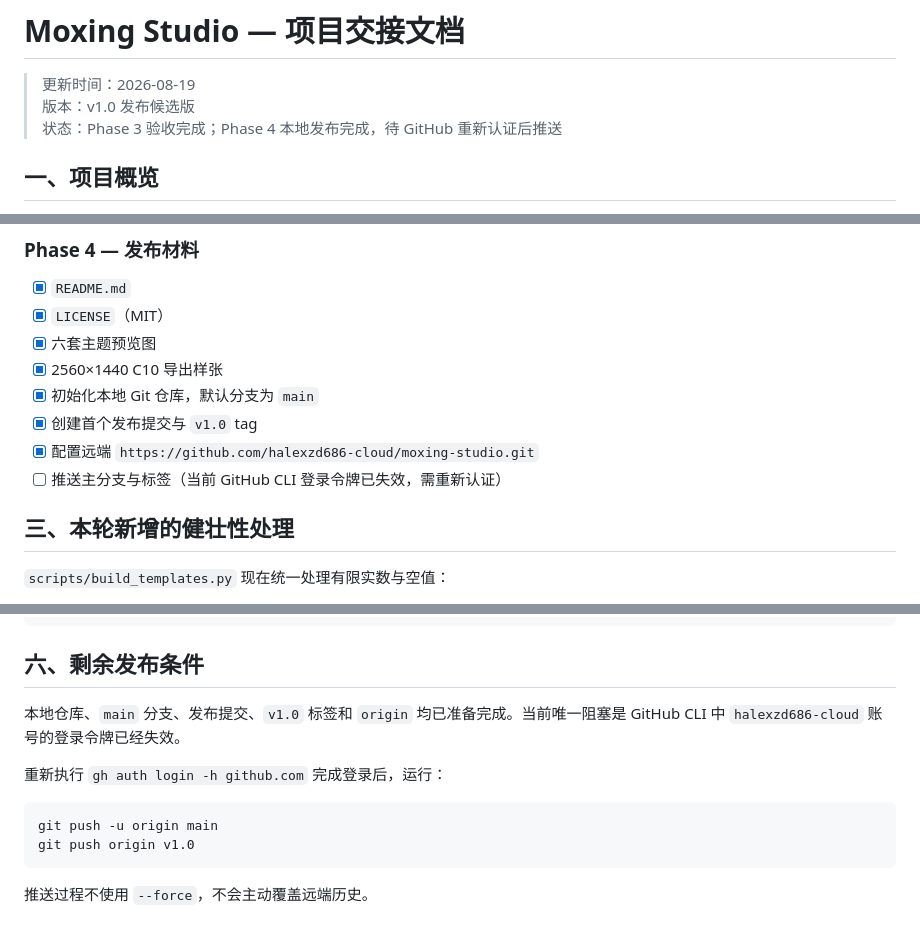
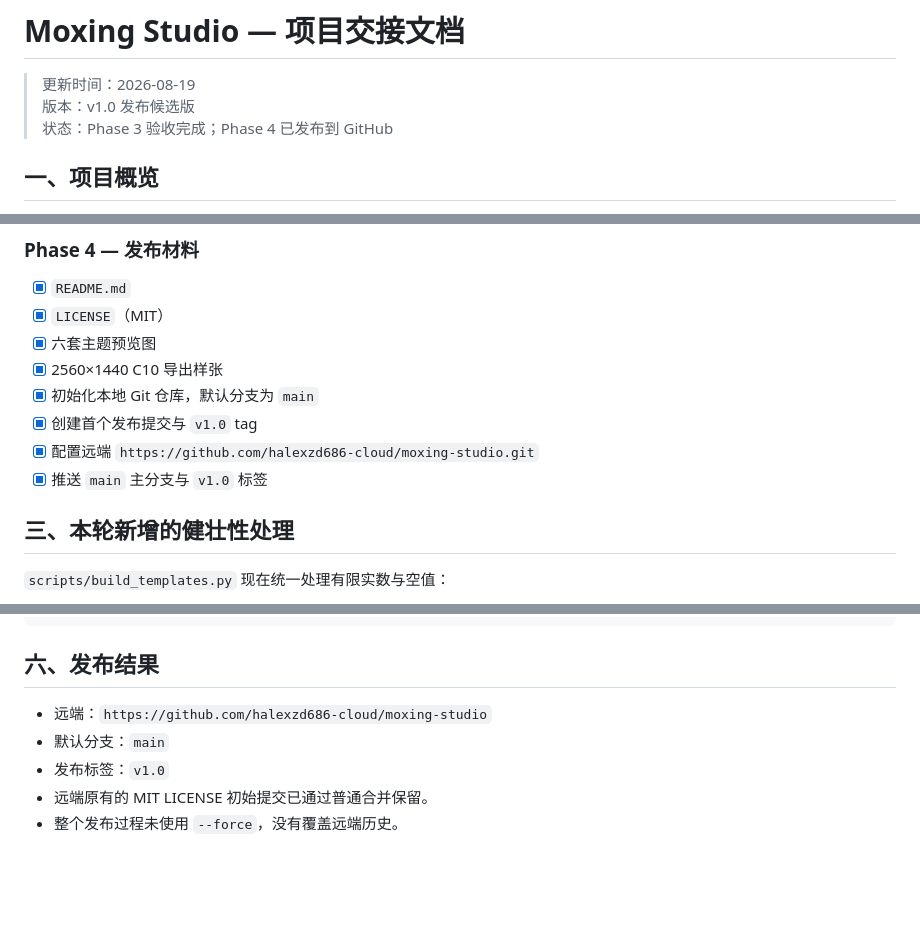
Before and after one commit to halexzd686-cloud/moxing-studio, a Markdown page: HANDOFF.md, 3 parts joined by grey strips. Rendered like a GitHub page; blank space fills up the shorter version.

Commit message:
docs: record v1.0 publication

````diff
--- a/HANDOFF.md
+++ b/HANDOFF.md
@@ -2,7 +2,7 @@
 
 > 更新时间：2026-08-19
 > 版本：v1.0 发布候选版
-> 状态：Phase 3 验收完成；Phase 4 本地发布完成，待 GitHub 重新认证后推送
+> 状态：Phase 3 验收完成；Phase 4 已发布到 GitHub
 
 ## 一、项目概览
 
@@ -63,7 +63,7 @@ C7 已正式统一为甘特图，`SKILL.md`、构建脚本、模板和画廊口
 - [x] 初始化本地 Git 仓库，默认分支为 `main`
 - [x] 创建首个发布提交与 `v1.0` tag
 - [x] 配置远端 `https://github.com/halexzd686-cloud/moxing-studio.git`
-- [ ] 推送主分支与标签（当前 GitHub CLI 登录令牌已失效，需重新认证）
+- [x] 推送 `main` 主分支与 `v1.0` 标签
 
 ## 三、本轮新增的健壮性处理
 
@@ -127,15 +127,10 @@ moxing-studio/
         └── qa-report.json
 ```
 
-## 六、剩余发布条件
+## 六、发布结果
 
-本地仓库、`main` 分支、发布提交、`v1.0` 标签和 `origin` 均已准备完成。当前唯一阻塞是 GitHub CLI 中 `halexzd686-cloud` 账号的登录令牌已经失效。
-
-重新执行 `gh auth login -h github.com` 完成登录后，运行：
-
-```powershell
-git push -u origin main
-git push origin v1.0
-```
-
-推送过程不使用 `--force`，不会主动覆盖远端历史。
+- 远端：`https://github.com/halexzd686-cloud/moxing-studio`
+- 默认分支：`main`
+- 发布标签：`v1.0`
+- 远端原有的 MIT LICENSE 初始提交已通过普通合并保留。
+- 整个发布过程未使用 `--force`，没有覆盖远端历史。
````
